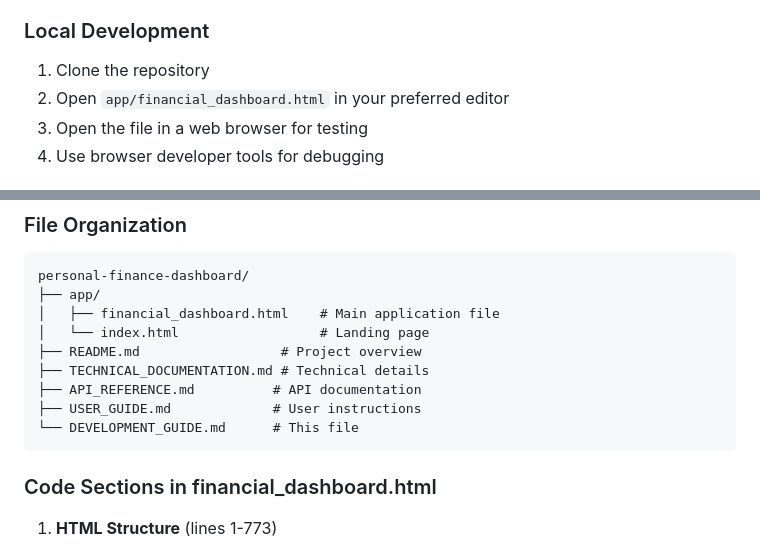
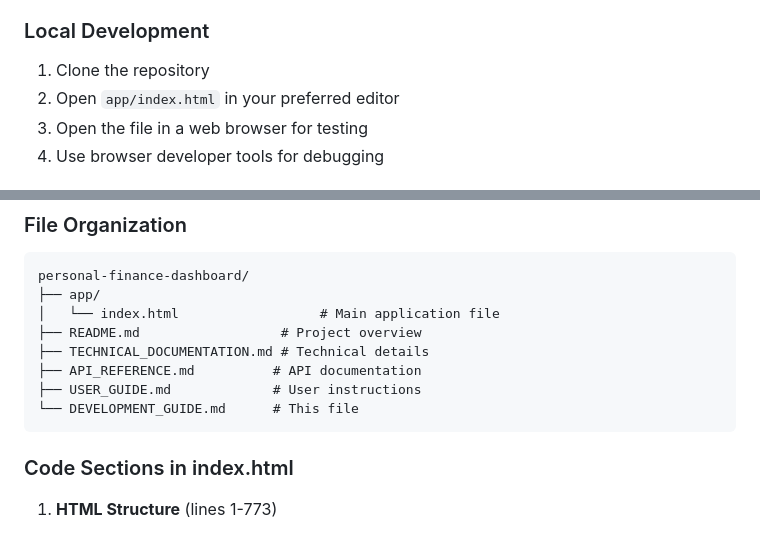
Before and after one commit to bgosalci/personal-finance-dashboard, a Markdown page: DEVELOPMENT_GUIDE.md, 2 parts joined by grey strips. GitHub-like rendering.

Commit message:
docs: reference index.html as main app

````diff
--- a/DEVELOPMENT_GUIDE.md
+++ b/DEVELOPMENT_GUIDE.md
@@ -10,7 +10,7 @@
 
 ### Local Development
 1. Clone the repository
-2. Open `app/financial_dashboard.html` in your preferred editor
+2. Open `app/index.html` in your preferred editor
 3. Open the file in a web browser for testing
 4. Use browser developer tools for debugging
 
@@ -28,8 +28,7 @@
 ```
 personal-finance-dashboard/
 ├── app/
-│   ├── financial_dashboard.html    # Main application file
-│   └── index.html                  # Landing page
+│   └── index.html                  # Main application file
 ├── README.md                  # Project overview
 ├── TECHNICAL_DOCUMENTATION.md # Technical details
 ├── API_REFERENCE.md          # API documentation
@@ -37,7 +36,7 @@ personal-finance-dashboard/
 └── DEVELOPMENT_GUIDE.md      # This file
 ```
 
-### Code Sections in financial_dashboard.html
+### Code Sections in index.html
 1. **HTML Structure** (lines 1-773)
    - Document head with meta tags and title
    - Main application layout
````
Also changed, not shown: DOCUMENTATION_SUMMARY.md (+1 -1 lines), USER_GUIDE.md (+1 -1 lines).
